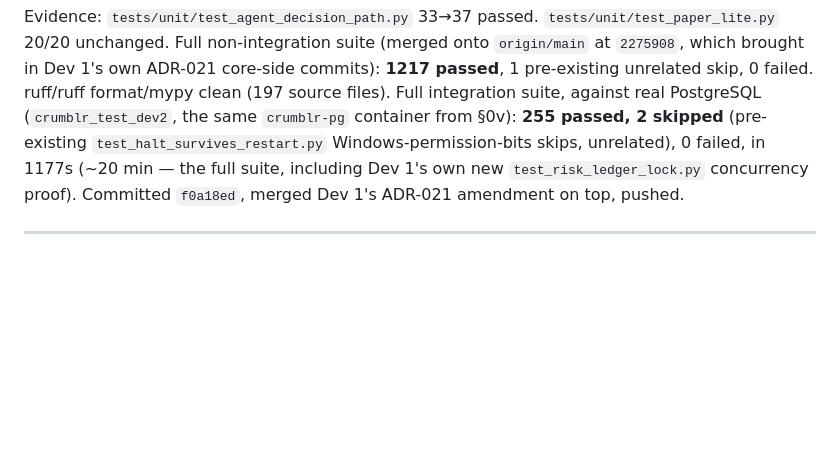
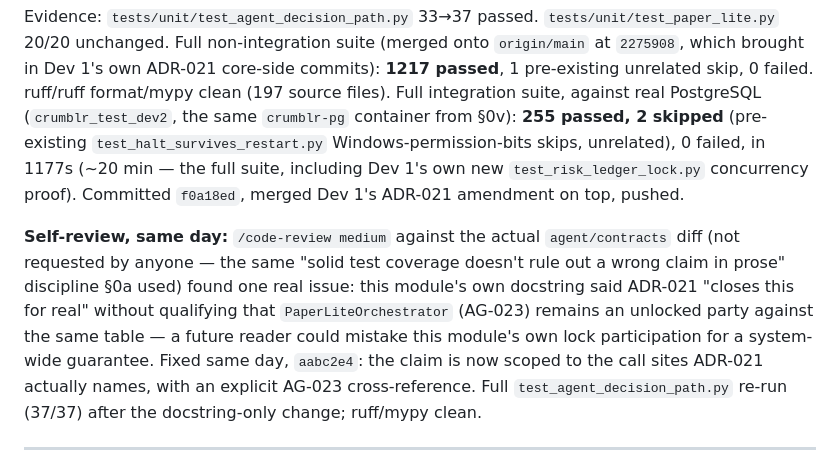
Before and after one commit to DutchBugs/Crumblr, a Markdown page: review/AGENT_STATUS.md, the part around the change. GitHub-like rendering; blank space fills up the shorter version.

Commit message:
[agent] status.md: record the self-review docstring fix
Co-Authored-By: Claude Sonnet 5 <noreply@anthropic.com>

```diff
--- a/review/AGENT_STATUS.md
+++ b/review/AGENT_STATUS.md
@@ -1673,6 +1673,18 @@ skips, unrelated), 0 failed, in 1177s (~20 min — the full suite,
 including Dev 1's own new `test_risk_ledger_lock.py` concurrency proof).
 Committed `f0a18ed`, merged Dev 1's ADR-021 amendment on top, pushed.
 
+**Self-review, same day:** `/code-review medium` against the actual
+`agent/contracts` diff (not requested by anyone — the same "solid test
+coverage doesn't rule out a wrong claim in prose" discipline §0a used)
+found one real issue: this module's own docstring said ADR-021 "closes
+this for real" without qualifying that `PaperLiteOrchestrator` (AG-023)
+remains an unlocked party against the same table — a future reader could
+mistake this module's own lock participation for a system-wide guarantee.
+Fixed same day, `aabc2e4`: the claim is now scoped to the call sites
+ADR-021 actually names, with an explicit AG-023 cross-reference. Full
+`test_agent_decision_path.py` re-run (37/37) after the docstring-only
+change; ruff/mypy clean.
+
 ---
 
 ## 1. Where this track actually stands (as of 2026-09-04 — §0v; table below dated 2026-09-01 elsewhere, corrected rows marked)
```
